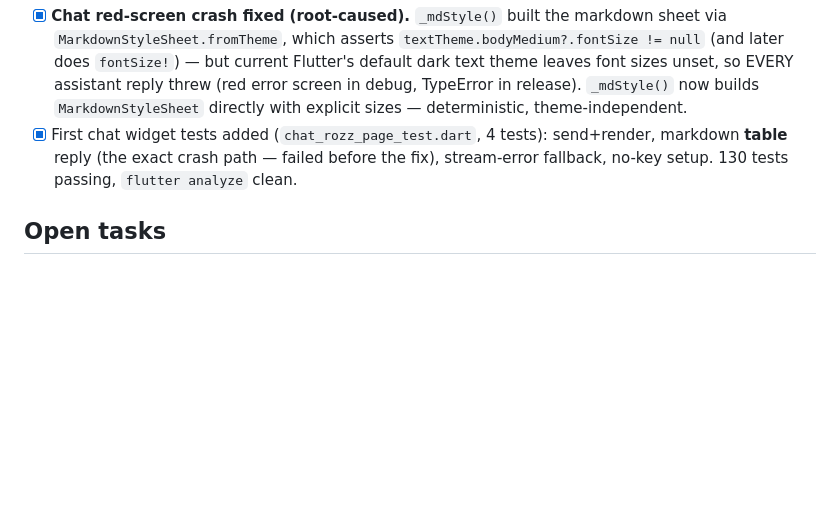
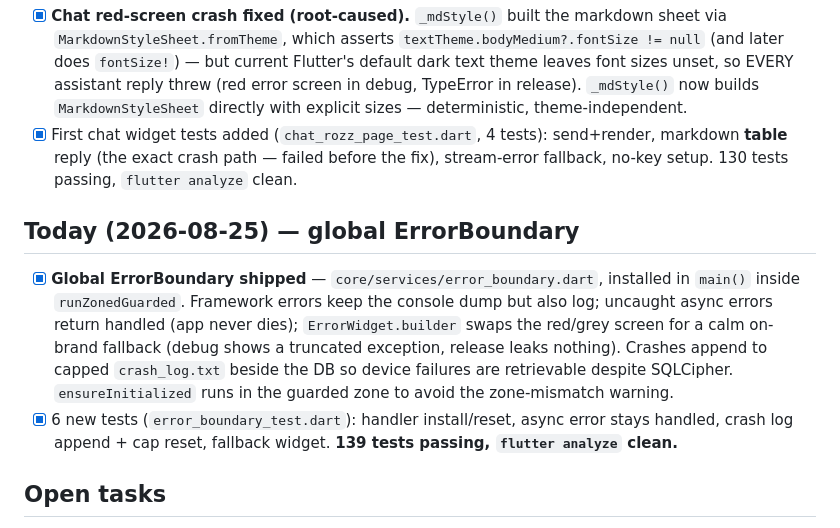
Before and after one commit to krthik20050/rozz, a Markdown page: current.md, the part around the change. Drawn GitHub-style; blank space fills up the shorter version.

Commit message:
auto: [2026-08-25 11.20.07] changes saved

```diff
--- a/current.md
+++ b/current.md
@@ -160,6 +160,20 @@
       before the fix), stream-error fallback, no-key setup. 130 tests passing,
       `flutter analyze` clean.
 
+## Today (2026-08-25) — global ErrorBoundary
+
+- [x] **Global ErrorBoundary shipped** — `core/services/error_boundary.dart`,
+      installed in `main()` inside `runZonedGuarded`. Framework errors keep the
+      console dump but also log; uncaught async errors return handled (app
+      never dies); `ErrorWidget.builder` swaps the red/grey screen for a calm
+      on-brand fallback (debug shows a truncated exception, release leaks
+      nothing). Crashes append to capped `crash_log.txt` beside the DB so
+      device failures are retrievable despite SQLCipher. `ensureInitialized`
+      runs in the guarded zone to avoid the zone-mismatch warning.
+- [x] 6 new tests (`error_boundary_test.dart`): handler install/reset, async
+      error stays handled, crash log append + cap reset, fallback widget.
+      **139 tests passing, `flutter analyze` clean.**
+
 ## Open tasks
 
 - [ ] Finish security hardening: remove `WRITE_SMS`/`SEND_SMS`, fix release
```
